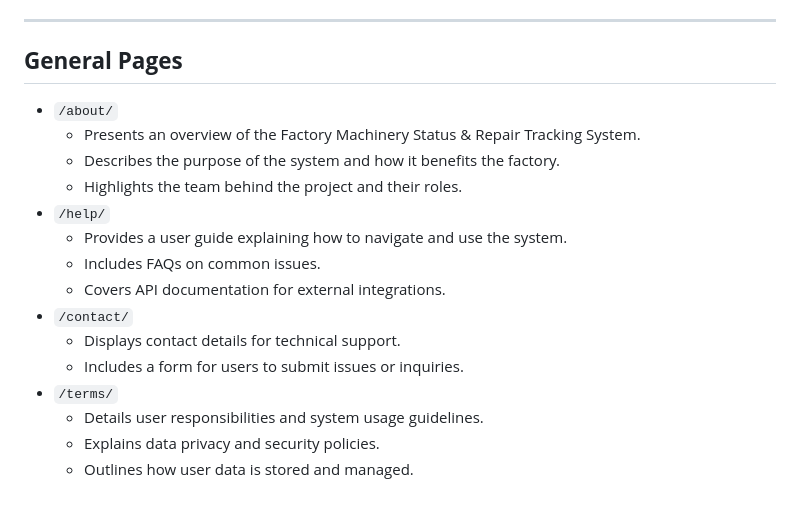
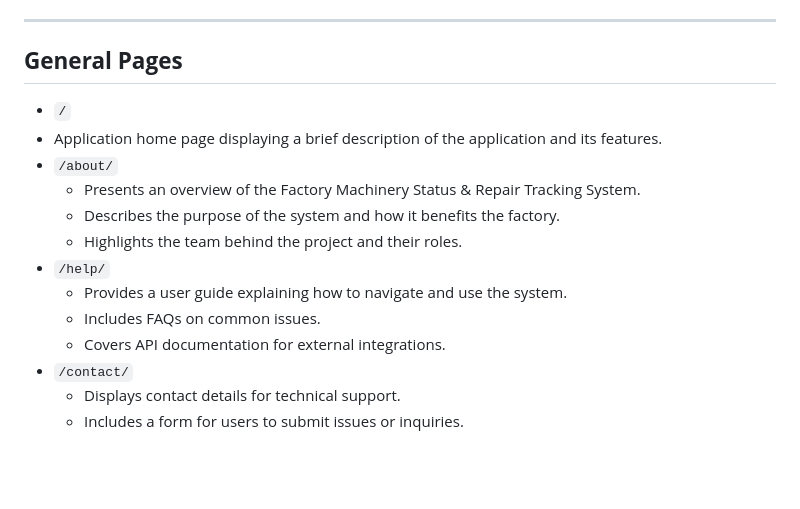
Before and after one commit to ChoKssa/EEN1037_Web_Application, a Markdown page: doc/frontend_specification.md, the part around the change. GitHub-like rendering; blank space fills up the shorter version.

Commit message:
[UPDATE] add application home page and remove terms page from frontend specification

```diff
--- a/doc/frontend_specification.md
+++ b/doc/frontend_specification.md
@@ -50,6 +50,8 @@
 
 ## **General Pages**
 
+- `/`
+- Application home page displaying a brief description of the application and its features.
 - `/about/`
   - Presents an overview of the Factory Machinery Status & Repair Tracking System.
   - Describes the purpose of the system and how it benefits the factory.
@@ -61,7 +63,3 @@
 - `/contact/`
   - Displays contact details for technical support.
   - Includes a form for users to submit issues or inquiries.
-- `/terms/`
-  - Details user responsibilities and system usage guidelines.
-  - Explains data privacy and security policies.
-  - Outlines how user data is stored and managed.
```
